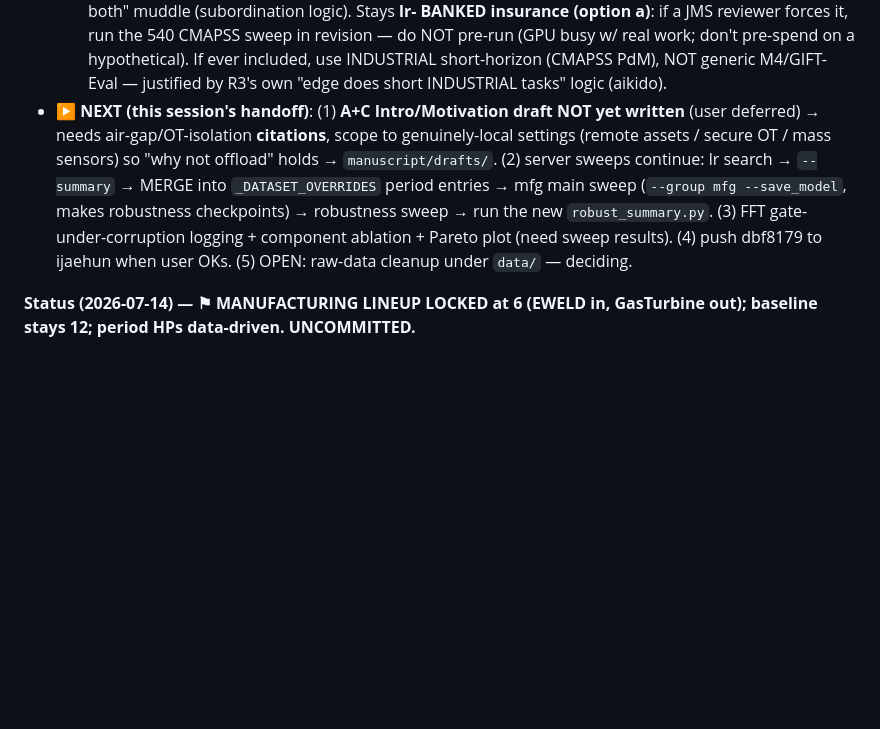
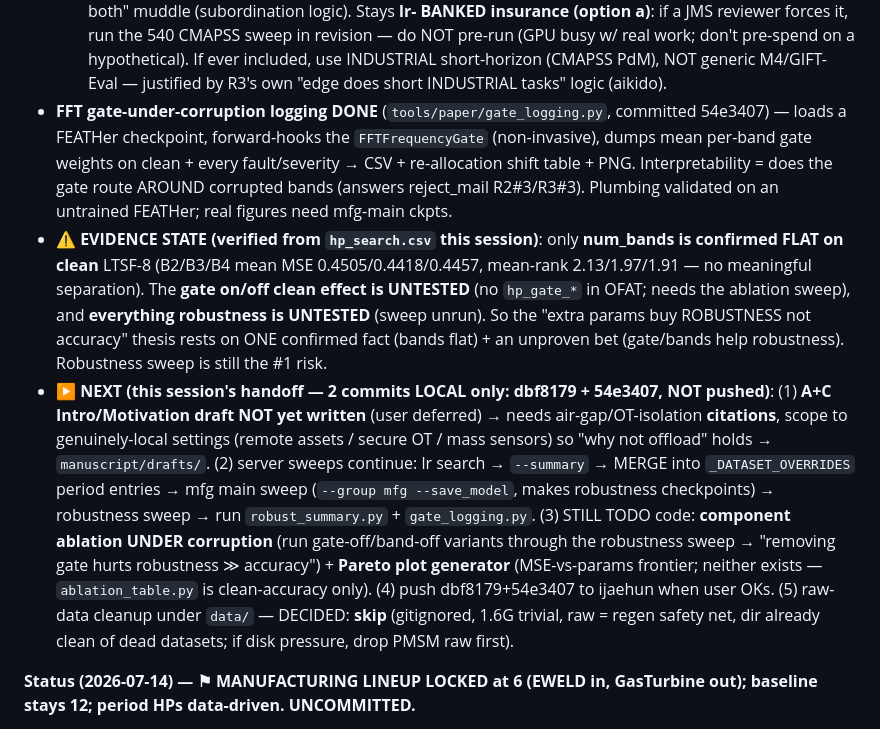
Before and after one commit to WDSLab/FEATHer, a Markdown page: CLAUDE.md, the part around the change. GitHub-like rendering; blank space fills up the shorter version.

Commit message:
Docs: session wrap-up — gate logging done, evidence-state caveat, NEXT refresh
- Mark FFT gate logging (gate_logging.py, 54e3407) DONE in the top status block.
- Add EVIDENCE STATE note: only num_bands is verified FLAT on clean LTSF-8
  (B2/B3/B4 mean MSE 0.4505/0.4418/0.4457); gate on/off + all robustness remain
  UNTESTED — the robustness sweep is still the #1 risk.
- Refresh NEXT: remaining code = component-ablation-under-corruption + Pareto
  generator; raw-data cleanup DECIDED skip; 2 commits (dbf8179+54e3407) local.

```diff
--- a/CLAUDE.md
+++ b/CLAUDE.md
@@ -51,15 +51,35 @@ forecasting head.
     hypothetical). If ever included, use INDUSTRIAL short-horizon (CMAPSS PdM), NOT
     generic M4/GIFT-Eval — justified by R3's own "edge does short INDUSTRIAL tasks"
     logic (aikido).
-- **▶ NEXT (this session's handoff)**: (1) **A+C Intro/Motivation draft NOT yet
-  written** (user deferred) → needs air-gap/OT-isolation **citations**, scope to
-  genuinely-local settings (remote assets / secure OT / mass sensors) so "why not
-  offload" holds → `manuscript/drafts/`. (2) server sweeps continue: lr search →
-  `--summary` → MERGE into `_DATASET_OVERRIDES` period entries → mfg main sweep
-  (`--group mfg --save_model`, makes robustness checkpoints) → robustness sweep →
-  run the new `robust_summary.py`. (3) FFT gate-under-corruption logging +
-  component ablation + Pareto plot (need sweep results). (4) push dbf8179 to
-  ijaehun when user OKs. (5) OPEN: raw-data cleanup under `data/` — deciding.
+- **FFT gate-under-corruption logging DONE** (`tools/paper/gate_logging.py`,
+  committed 54e3407) — loads a FEATHer checkpoint, forward-hooks the
+  `FFTFrequencyGate` (non-invasive), dumps mean per-band gate weights on clean +
+  every fault/severity → CSV + re-allocation shift table + PNG. Interpretability
+  = does the gate route AROUND corrupted bands (answers reject_mail R2#3/R3#3).
+  Plumbing validated on an untrained FEATHer; real figures need mfg-main ckpts.
+- **⚠ EVIDENCE STATE (verified from `hp_search.csv` this session)**: only
+  **num_bands is confirmed FLAT on clean** LTSF-8 (B2/B3/B4 mean MSE
+  0.4505/0.4418/0.4457, mean-rank 2.13/1.97/1.91 — no meaningful separation).
+  The **gate on/off clean effect is UNTESTED** (no `hp_gate_*` in OFAT; needs the
+  ablation sweep), and **everything robustness is UNTESTED** (sweep unrun). So the
+  "extra params buy ROBUSTNESS not accuracy" thesis rests on ONE confirmed fact
+  (bands flat) + an unproven bet (gate/bands help robustness). Robustness sweep
+  is still the #1 risk.
+- **▶ NEXT (this session's handoff — 2 commits LOCAL only: dbf8179 + 54e3407,
+  NOT pushed)**: (1) **A+C Intro/Motivation draft NOT yet written** (user
+  deferred) → needs air-gap/OT-isolation **citations**, scope to genuinely-local
+  settings (remote assets / secure OT / mass sensors) so "why not offload" holds →
+  `manuscript/drafts/`. (2) server sweeps continue: lr search → `--summary` →
+  MERGE into `_DATASET_OVERRIDES` period entries → mfg main sweep (`--group mfg
+  --save_model`, makes robustness checkpoints) → robustness sweep → run
+  `robust_summary.py` + `gate_logging.py`. (3) STILL TODO code: **component
+  ablation UNDER corruption** (run gate-off/band-off variants through the
+  robustness sweep → "removing gate hurts robustness ≫ accuracy") + **Pareto plot
+  generator** (MSE-vs-params frontier; neither exists — `ablation_table.py` is
+  clean-accuracy only). (4) push dbf8179+54e3407 to ijaehun when user OKs. (5)
+  raw-data cleanup under `data/` — DECIDED: **skip** (gitignored, 1.6G trivial,
+  raw = regen safety net, dir already clean of dead datasets; if disk pressure,
+  drop PMSM raw first).
 
 **Status (2026-07-14) — ⚑ MANUFACTURING LINEUP LOCKED at 6 (EWELD in,
 GasTurbine out); baseline stays 12; period HPs data-driven. UNCOMMITTED.**
```
